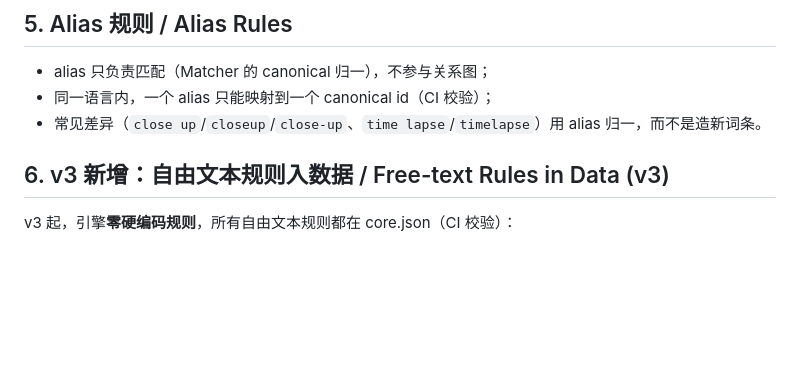
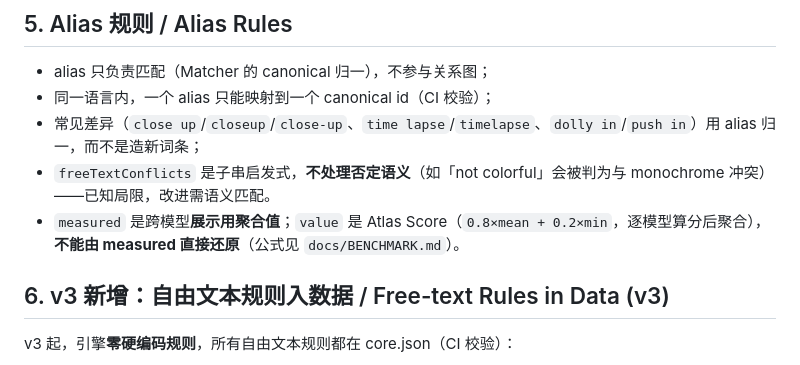
Before and after one commit to f8wco/prompt-atlas, a Markdown page: docs/SCHEMA.md, the part around the change. Drawn GitHub-style; blank space fills up the shorter version.

```diff
--- a/docs/SCHEMA.md
+++ b/docs/SCHEMA.md
@@ -74,7 +74,9 @@
 
 - alias 只负责匹配（Matcher 的 canonical 归一），不参与关系图；
 - 同一语言内，一个 alias 只能映射到一个 canonical id（CI 校验）；
-- 常见差异（`close up`/`closeup`/`close-up`、`time lapse`/`timelapse`）用 alias 归一，而不是造新词条。
+- 常见差异（`close up`/`closeup`/`close-up`、`time lapse`/`timelapse`、`dolly in`/`push in`）用 alias 归一，而不是造新词条；
+- `freeTextConflicts` 是子串启发式，**不处理否定语义**（如「not colorful」会被判为与 monochrome 冲突）——已知局限，改进需语义匹配。
+- `measured` 是跨模型**展示用聚合值**；`value` 是 Atlas Score（`0.8×mean + 0.2×min`，逐模型算分后聚合），**不能由 measured 直接还原**（公式见 `docs/BENCHMARK.md`）。
 
 ## 6. v3 新增：自由文本规则入数据 / Free-text Rules in Data (v3)
 
```
